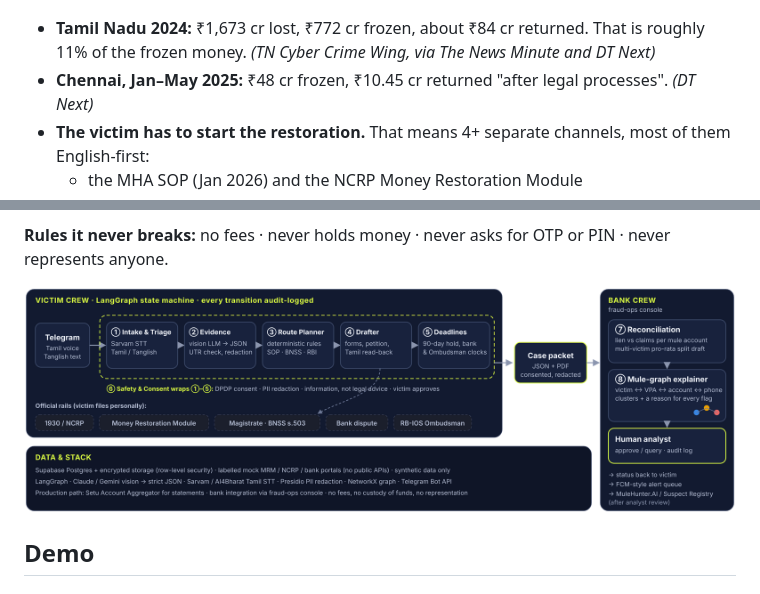
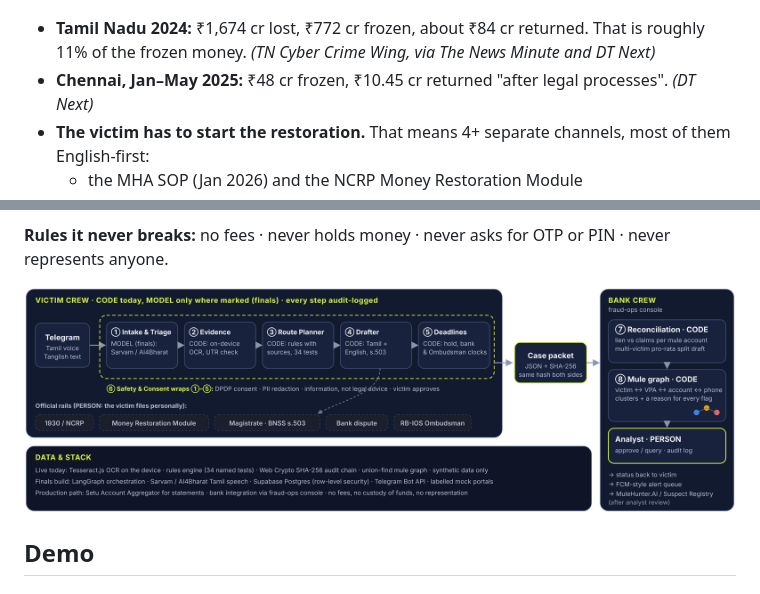
Before and after one commit to mahak867/Golden-Hour, a Markdown page: README.md, 2 parts joined by grey strips. GitHub-like rendering; pictures changed too: charts/architecture.png.

```diff
--- a/README.md
+++ b/README.md
@@ -43,7 +43,7 @@ When a scam is reported quickly, the money often gets frozen. It rarely comes ba
 
 ![Tamil Nadu 2024: where scam money went](charts/tn-2024-funnel.png)
 
-- **Tamil Nadu 2024:** ₹1,673 cr lost, ₹772 cr frozen, about ₹84 cr returned. That is roughly 11% of the frozen money. *(TN Cyber Crime Wing, via The News Minute and DT Next)*
+- **Tamil Nadu 2024:** ₹1,674 cr lost, ₹772 cr frozen, about ₹84 cr returned. That is roughly 11% of the frozen money. *(TN Cyber Crime Wing, via The News Minute and DT Next)*
 - **Chennai, Jan–May 2025:** ₹48 cr frozen, ₹10.45 cr returned "after legal processes". *(DT Next)*
 - **The victim has to start the restoration.** That means 4+ separate channels, most of them English-first:
   - the MHA SOP (Jan 2026) and the NCRP Money Restoration Module
```
Also changed, not shown: charts/architecture-simple.png, 3 other files.
